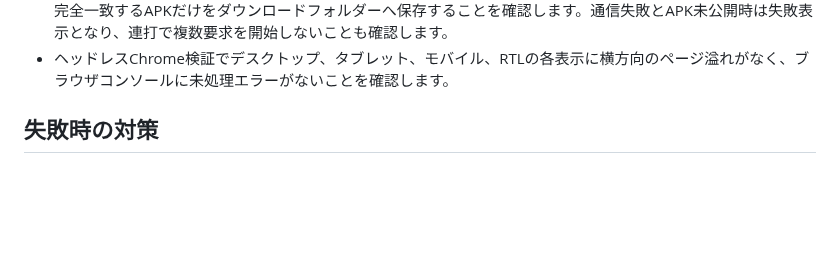
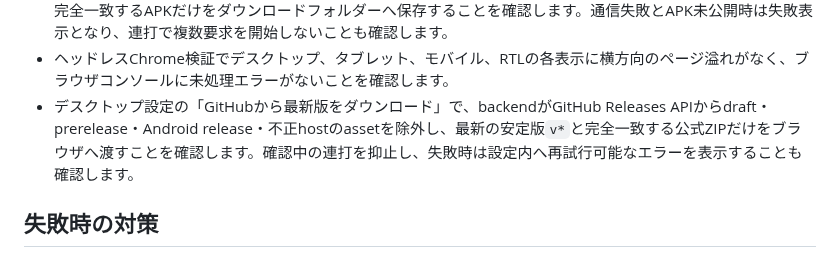
Before and after one commit to roflsunriz/NyTweetDeck, a Markdown page: verification.md, the part around the change. GitHub-like rendering; blank space fills up the shorter version.

```diff
--- a/verification.md
+++ b/verification.md
@@ -64,6 +64,7 @@ bun run sandbox:observe-x-video
 - Android実機で端末WebViewのUser-Agentをブラウザ互換へ正規化した後、X公式公開資産から全必須operationを解決できることを専用ライブテストで確認します。失敗時は現在の検証済み定義が置換されず、設定画面の再試行が利用できることも確認します。
 - Android設定の「GitHubから最新版APKをダウンロード」でGitHub Releases APIへバージョン指定header付きで接続し、draft・prerelease・デスクトップ版release・不正hostのassetを除外して、最新の安定版`android-v*`と完全一致するAPKだけをダウンロードフォルダーへ保存することを確認します。通信失敗とAPK未公開時は失敗表示となり、連打で複数要求を開始しないことも確認します。
 - ヘッドレスChrome検証でデスクトップ、タブレット、モバイル、RTLの各表示に横方向のページ溢れがなく、ブラウザコンソールに未処理エラーがないことを確認します。
+- デスクトップ設定の「GitHubから最新版をダウンロード」で、backendがGitHub Releases APIからdraft・prerelease・Android release・不正hostのassetを除外し、最新の安定版`v*`と完全一致する公式ZIPだけをブラウザへ渡すことを確認します。確認中の連打を抑止し、失敗時は設定内へ再試行可能なエラーを表示することも確認します。
 
 ## 失敗時の対策
 
```
Also changed, not shown: README.md (+1 -0 lines), docs/images/nytweetdeck-columns.png, docs/images/nytweetdeck-cover.png, docs/images/nytweetdeck-settings.png, 9 other files.
